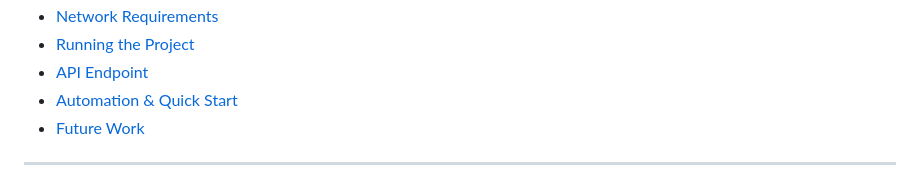
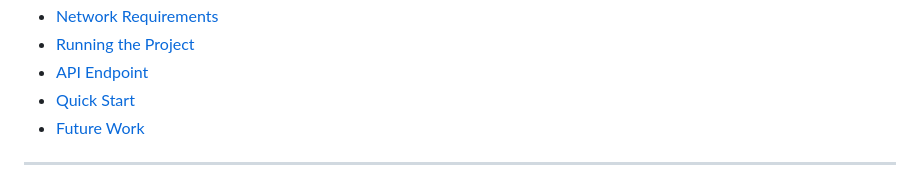
Before and after one commit to Showkot-Hosen-10/SEC_IoT, a Markdown page: README.md, the part around the change. Drawn GitHub-style.

```diff
--- a/README.md
+++ b/README.md
@@ -17,7 +17,7 @@
 * [Network Requirements](#network-requirements)
 * [Running the Project](#running-the-project)
 * [API Endpoint](#api-endpoint)
-* [Automation & Quick Start](#automation-quick-start)
+* [Quick Start](#automation-quick-start)
 * [Future Work](#future-work)
 
 ---
```
